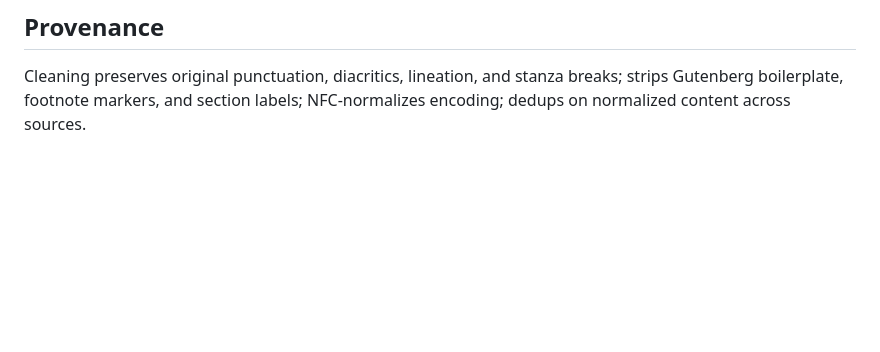
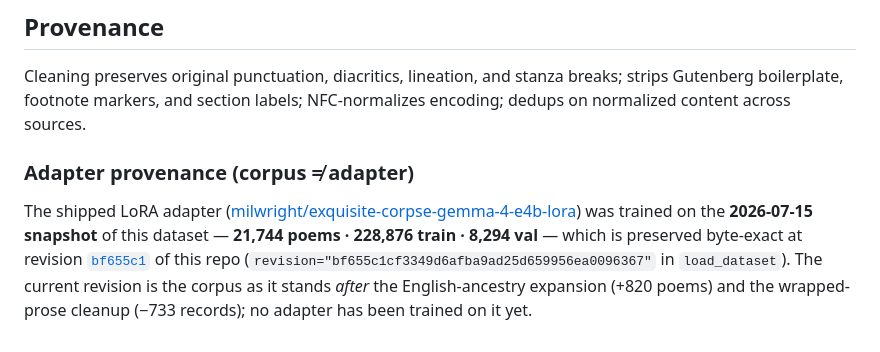
Before and after one commit to milwrite/cadavre-exquis, a Markdown page: data/processed/dataset_card.md, the part around the change. Rendered like a GitHub page; blank space fills up the shorter version.

```diff
--- a/data/processed/dataset_card.md
+++ b/data/processed/dataset_card.md
@@ -66,3 +66,14 @@ image-juxtaposing *sound* the game needs.
 Cleaning preserves original punctuation, diacritics, lineation, and stanza
 breaks; strips Gutenberg boilerplate, footnote markers, and section labels;
 NFC-normalizes encoding; dedups on normalized content across sources.
+
+### Adapter provenance (corpus ≠ adapter)
+The shipped LoRA adapter
+([milwright/exquisite-corpse-gemma-4-e4b-lora](https://huggingface.co/milwright/exquisite-corpse-gemma-4-e4b-lora))
+was trained on the **2026-07-15 snapshot** of this dataset — **21,744 poems ·
+228,876 train · 8,294 val** — which is preserved byte-exact at revision
+[`bf655c1`](https://huggingface.co/datasets/milwright/exquisite-corpse-next-line/tree/bf655c1cf3349d6afba9ad25d659956ea0096367)
+of this repo (`revision="bf655c1cf3349d6afba9ad25d659956ea0096367"` in
+`load_dataset`). The current revision is the corpus as it stands *after* the
+English-ancestry expansion (+820 poems) and the wrapped-prose cleanup (−733
+records); no adapter has been trained on it yet.
```
Also changed, not shown: PROGRESS.md (+15 -1 lines).
